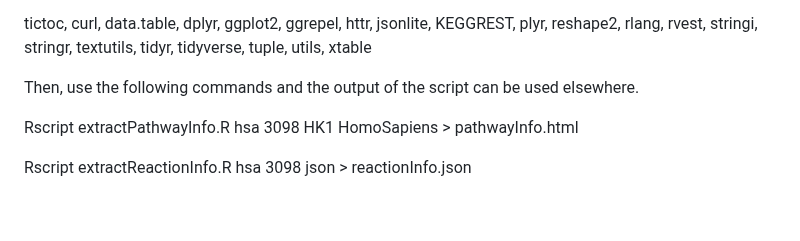
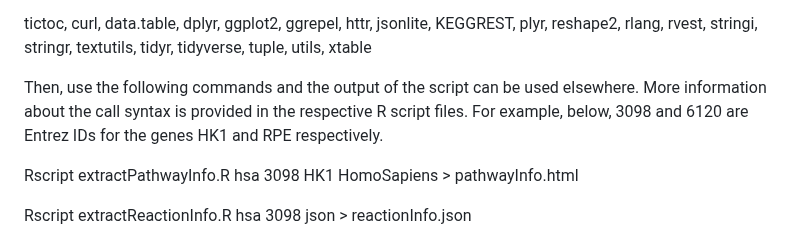
Before and after one commit to metabolomicsworkbench/MetGENE, a Markdown page: README.md, the part around the change. GitHub-like rendering; blank space fills up the shorter version.

```diff
--- a/README.md
+++ b/README.md
@@ -101,7 +101,7 @@ Some features of MetGENE can be used from the command prompt via Rscript. These
 
 tictoc, curl, data.table, dplyr, ggplot2, ggrepel, httr, jsonlite, KEGGREST, plyr, reshape2, rlang, rvest, stringi, stringr, textutils, tidyr, tidyverse, tuple, utils, xtable
 
-Then, use the following commands and the output of the script can be used elsewhere.
+Then, use the following commands and the output of the script can be used elsewhere. More information about the call syntax is provided in the respective R script files. For example, below, 3098 and 6120 are Entrez IDs for the genes HK1 and RPE respectively.
 
 Rscript extractPathwayInfo.R hsa 3098 HK1 HomoSapiens > pathwayInfo.html
 
```
